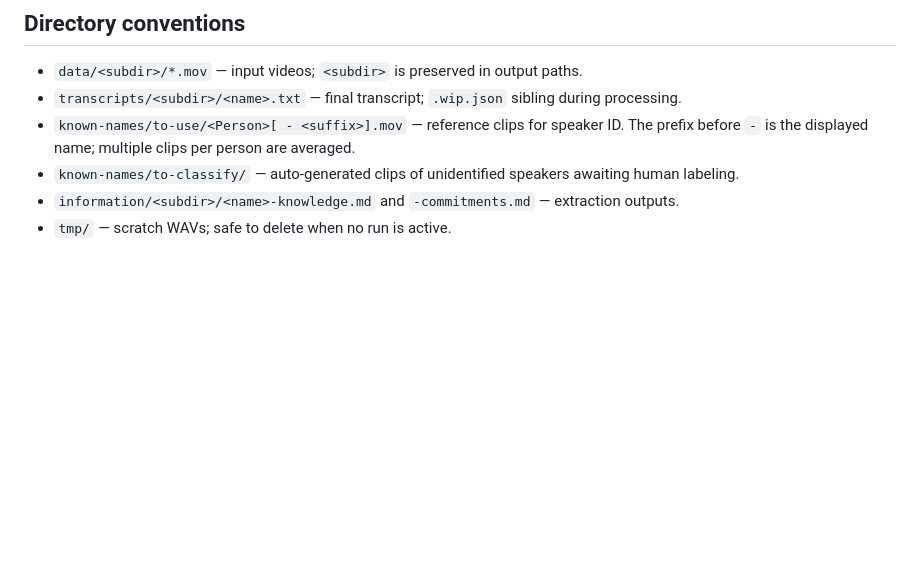
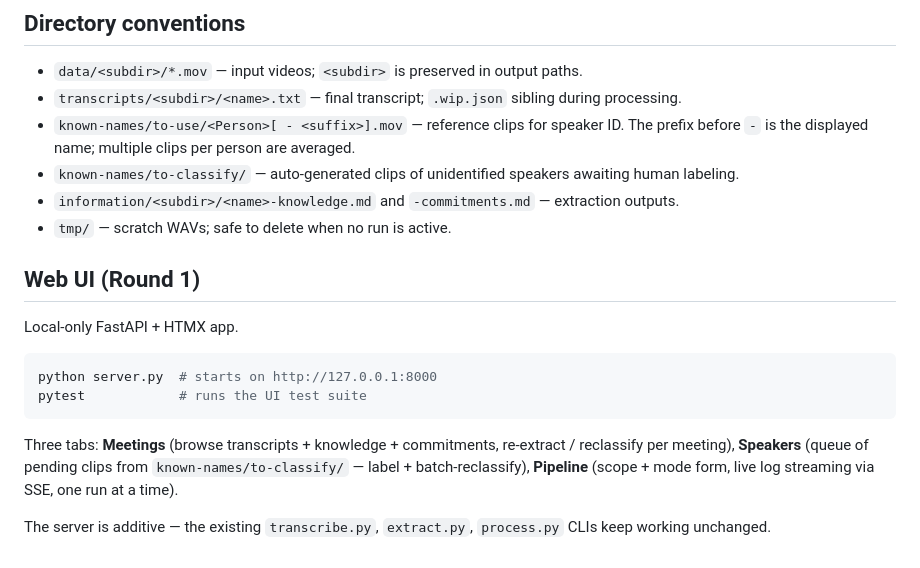
Before and after one commit to dtfuller/meeting-transcription, a Markdown page: CLAUDE.md, the part around the change. GitHub-like rendering; blank space fills up the shorter version.

Commit message:
docs: add Round 1 web UI section to CLAUDE.md
Co-Authored-By: Claude Sonnet 4.6 <noreply@anthropic.com>

````diff
--- a/CLAUDE.md
+++ b/CLAUDE.md
@@ -68,3 +68,16 @@ Streams each transcript to Claude (`claude-opus-4-6`) with adaptive thinking. Th
 - `known-names/to-classify/` — auto-generated clips of unidentified speakers awaiting human labeling.
 - `information/<subdir>/<name>-knowledge.md` and `-commitments.md` — extraction outputs.
 - `tmp/` — scratch WAVs; safe to delete when no run is active.
+
+## Web UI (Round 1)
+
+Local-only FastAPI + HTMX app.
+
+```bash
+python server.py  # starts on http://127.0.0.1:8000
+pytest            # runs the UI test suite
+```
+
+Three tabs: **Meetings** (browse transcripts + knowledge + commitments, re-extract / reclassify per meeting), **Speakers** (queue of pending clips from `known-names/to-classify/` — label + batch-reclassify), **Pipeline** (scope + mode form, live log streaming via SSE, one run at a time).
+
+The server is additive — the existing `transcribe.py`, `extract.py`, `process.py` CLIs keep working unchanged.
````
